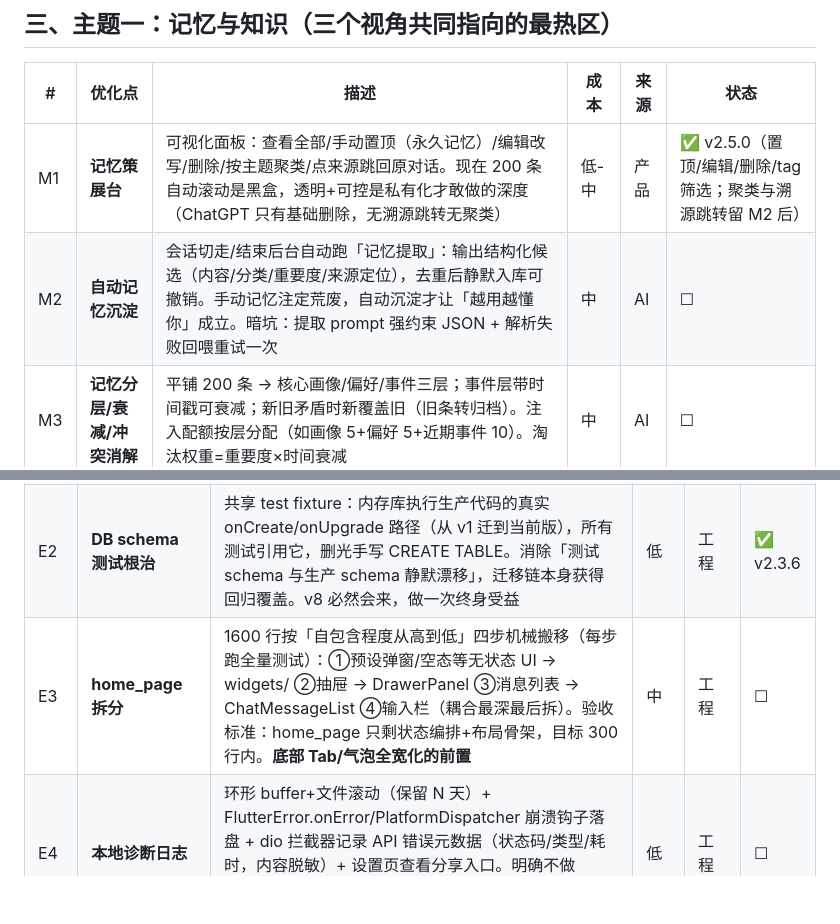
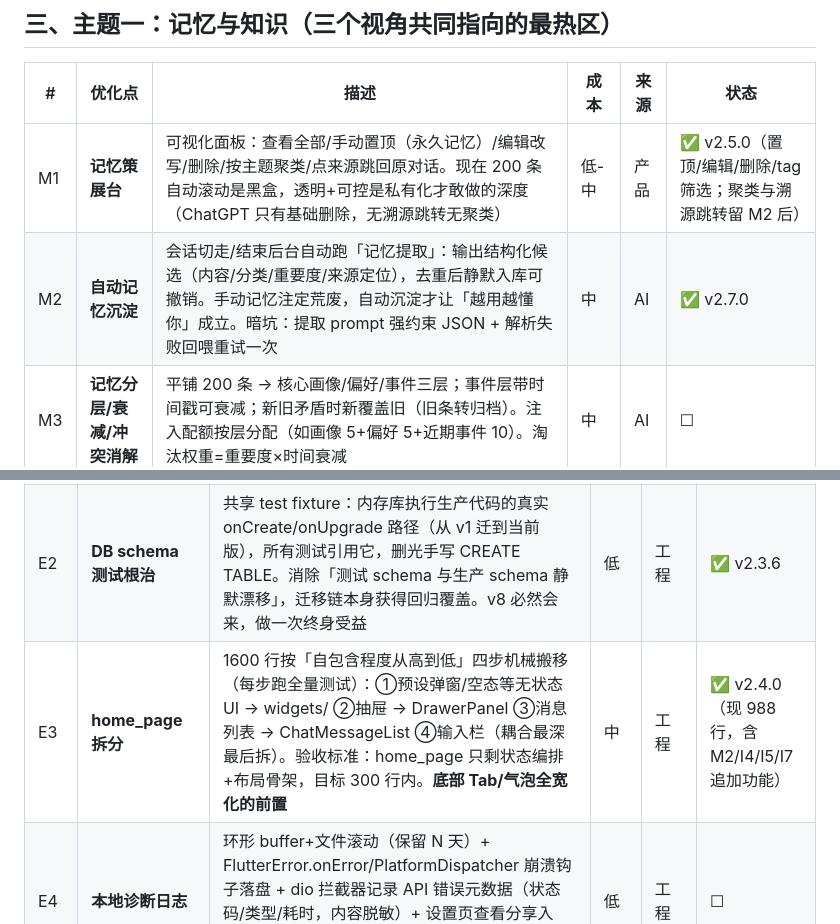
Before and after one commit to lvliang666666/liang-ai, a Markdown page: docs/roadmap-brainstorm-2026-10-21.md, 2 parts joined by grey strips. GitHub-like rendering; blank space fills up the shorter version.

Commit message:
docs: roadmap 状态勘误（M2 v2.7.0 已完成、E3 v2.4.0 已完成）

```diff
--- a/docs/roadmap-brainstorm-2026-10-21.md
+++ b/docs/roadmap-brainstorm-2026-10-21.md
@@ -40,7 +40,7 @@ FTS5 检索底座 → 备份/导出 → home_page 拆分 → 流式智能跟随
 | # | 优化点 | 描述 | 成本 | 来源 | 状态 |
 |---|---|---|---|---|---|
 | M1 | **记忆策展台** | 可视化面板：查看全部/手动置顶（永久记忆）/编辑改写/删除/按主题聚类/点来源跳回原对话。现在 200 条自动滚动是黑盒，透明+可控是私有化才敢做的深度（ChatGPT 只有基础删除，无溯源跳转无聚类） | 低-中 | 产品 | ✅ v2.5.0（置顶/编辑/删除/tag 筛选；聚类与溯源跳转留 M2 后） |
-| M2 | **自动记忆沉淀** | 会话切走/结束后台自动跑「记忆提取」：输出结构化候选（内容/分类/重要度/来源定位），去重后静默入库可撤销。手动记忆注定荒废，自动沉淀才让「越用越懂你」成立。暗坑：提取 prompt 强约束 JSON + 解析失败回喂重试一次 | 中 | AI | ☐ |
+| M2 | **自动记忆沉淀** | 会话切走/结束后台自动跑「记忆提取」：输出结构化候选（内容/分类/重要度/来源定位），去重后静默入库可撤销。手动记忆注定荒废，自动沉淀才让「越用越懂你」成立。暗坑：提取 prompt 强约束 JSON + 解析失败回喂重试一次 | 中 | AI | ✅ v2.7.0 |
 | M3 | **记忆分层/衰减/冲突消解** | 平铺 200 条 → 核心画像/偏好/事件三层；事件层带时间戳可衰减；新旧矛盾时新覆盖旧（旧条转归档）。注入配额按层分配（如画像 5+偏好 5+近期事件 10）。淘汰权重=重要度×时间衰减 | 中 | AI | ☐ |
 | M4 | **情景记忆层** | 每会话结束生成「标题+摘要+关键词」入本地索引，新增 `search_history` 工具让模型可检索历史会话——「上周我们讨论过 X 的结论」这类问题有了着落。与记忆池形成双层：语义记忆（池）+情景记忆（摘要） | 中 | AI | ☐ |
 | M5 | **对话炼金炉** | 长按任意消息「沉淀为卡片」：自动提炼标题/正文/标签进本地卡片库，可被后续对话检索引用。聊天记录从沉没资产变成「拥有」。与记忆池区别：卡片由用户策展、可编辑、不参与滚动淘汰 | 中 | 产品 | ☐ |
@@ -101,7 +101,7 @@ FTS5 检索底座 → 备份/导出 → home_page 拆分 → 流式智能跟随
 |---|---|---|---|---|---|
 | E1 | **备份/导出** | 对话+记忆+Skill+配置全量导出为带 schema 版本号的单文件（JSON 或直接拷 db），经 SAF/系统分享落外部存储；导入校验版本/事务写入/冲突策略。**导出永不包含 API Key**；大库分批流式查询。全清单唯一「防灾」项——聊天记录和 memories 是不可再生资产，丢失风险随使用时长单调扩大 | 低-中 | 工程+产品 | ✅ v2.3.8 |
 | E2 | **DB schema 测试根治** | 共享 test fixture：内存库执行生产代码的真实 onCreate/onUpgrade 路径（从 v1 迁到当前版），所有测试引用它，删光手写 CREATE TABLE。消除「测试 schema 与生产 schema 静默漂移」，迁移链本身获得回归覆盖。v8 必然会来，做一次终身受益 | 低 | 工程 | ✅ v2.3.6 |
-| E3 | **home_page 拆分** | 1600 行按「自包含程度从高到低」四步机械搬移（每步跑全量测试）：①预设弹窗/空态等无状态 UI → widgets/ ②抽屉 → DrawerPanel ③消息列表 → ChatMessageList ④输入栏（耦合最深最后拆）。验收标准：home_page 只剩状态编排+布局骨架，目标 300 行内。**底部 Tab/气泡全宽化的前置** | 中 | 工程 | ☐ |
+| E3 | **home_page 拆分** | 1600 行按「自包含程度从高到低」四步机械搬移（每步跑全量测试）：①预设弹窗/空态等无状态 UI → widgets/ ②抽屉 → DrawerPanel ③消息列表 → ChatMessageList ④输入栏（耦合最深最后拆）。验收标准：home_page 只剩状态编排+布局骨架，目标 300 行内。**底部 Tab/气泡全宽化的前置** | 中 | 工程 | ✅ v2.4.0（现 988 行，含 M2/I4/I5/I7 追加功能） |
 | E4 | **本地诊断日志** | 环形 buffer+文件滚动（保留 N 天）+ FlutterError.onError/PlatformDispatcher 崩溃钩子落盘 + dio 拦截器记录 API 错误元数据（状态码/类型/耗时，内容脱敏）+ 设置页查看分享入口。明确不做 Crashlytics/Sentry。以后每次「为什么回答中断了」都有据可查 | 低 | 工程 | ☐ |
 | E5 | **流式中断恢复** | 落盘改「开始写占位标记、流式结束写完整内容」；启动扫描未完成占位标记「已中断」并提供重新生成入口，会话状态统一重置 idle。App 被杀不再留半截消息 | 中 | 工程 | ☐ |
 | E6 | **API Key 加固** | 迁移 flutter_secure_storage（Android Keystore），启动一次性迁移删明文；立规矩：日志/导出/崩溃报告三处永不包含 key。单独排期不值，作为 E1 的前置顺手做 | 低 | 工程 | ✅ v2.3.8 |
```
